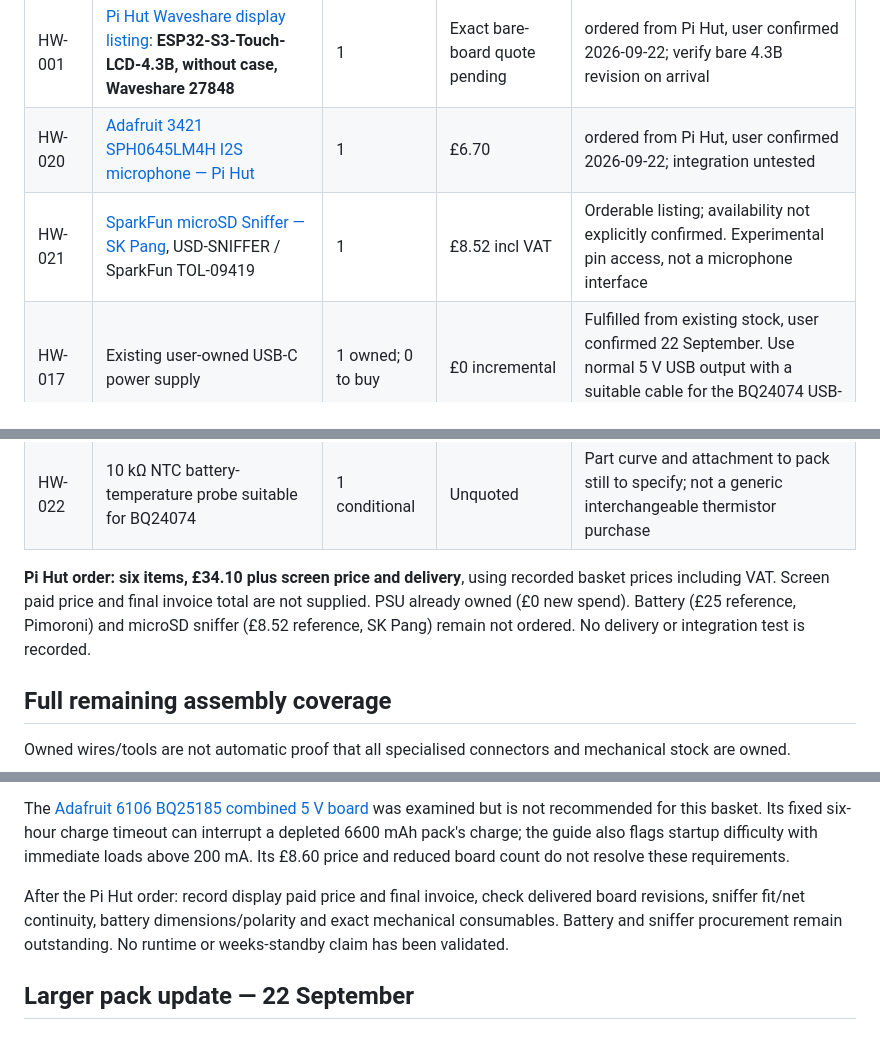
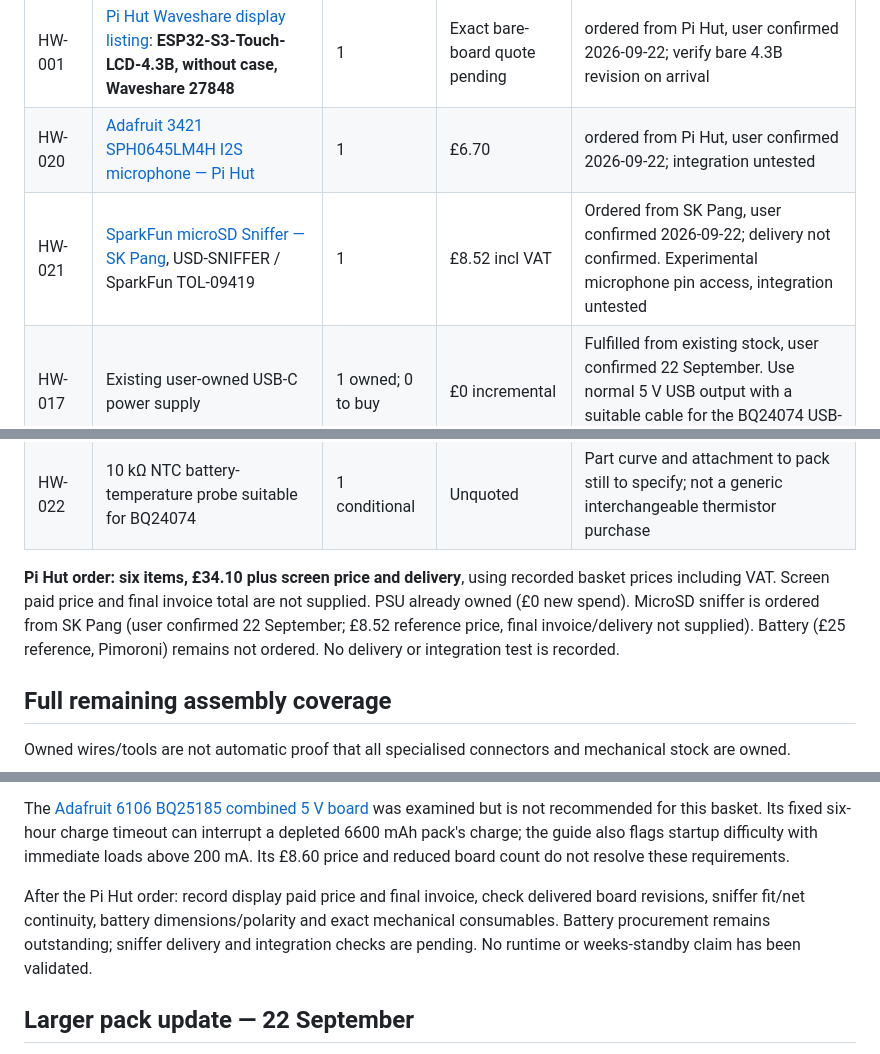
Before and after one commit to LeweeLewee/NDX2-Controller, a Markdown page: docs/hardware/prototype-shopping-list.md, 3 parts joined by grey strips. Rendered like a GitHub page.

Commit message:
Record SK Pang microSD sniffer as ordered

```diff
--- a/docs/hardware/prototype-shopping-list.md
+++ b/docs/hardware/prototype-shopping-list.md
@@ -11,7 +11,7 @@ Prices are listed GBP item prices checked 21 September, excluding delivery. Pi H
 | --- | --- | --- | --- | --- |
 | HW-001 | [Pi Hut Waveshare display listing](https://thepihut.com/products/esp32-s3-development-board-with-4-3-capacitive-touch-lcd-display-800-x-480): **ESP32-S3-Touch-LCD-4.3B, without case, Waveshare 27848** | 1 | Exact bare-board quote pending | ordered from Pi Hut, user confirmed 2026-09-22; verify bare 4.3B revision on arrival |
 | HW-020 | [Adafruit 3421 SPH0645LM4H I2S microphone — Pi Hut](https://thepihut.com/collections/audio/products/adafruit-i2s-mems-microphone-breakout-sph0645lm4h) | 1 | £6.70 | ordered from Pi Hut, user confirmed 2026-09-22; integration untested |
-| HW-021 | [SparkFun microSD Sniffer — SK Pang](https://www.skpang.co.uk/products/microsd-sniffer), USD-SNIFFER / SparkFun TOL-09419 | 1 | £8.52 incl VAT | Orderable listing; availability not explicitly confirmed. Experimental pin access, not a microphone interface |
+| HW-021 | [SparkFun microSD Sniffer — SK Pang](https://www.skpang.co.uk/products/microsd-sniffer), USD-SNIFFER / SparkFun TOL-09419 | 1 | £8.52 incl VAT | Ordered from SK Pang, user confirmed 2026-09-22; delivery not confirmed. Experimental microphone pin access, integration untested |
 | HW-017 | Existing user-owned USB-C power supply | 1 owned; 0 to buy | £0 incremental | Fulfilled from existing stock, user confirmed 22 September. Use normal 5 V USB output with a suitable cable for the BQ24074 USB-C input |
 | HW-002 | [Pimoroni BAT0014 10,050 mAh](https://shop.pimoroni.com/products/high-capacity-lithium-ion-battery-pack?variant=32012684623955), protected 3.7 V pack | 1 | £25.00 | Available in live supplier data 22 September; leading candidate. Body fits reserved envelope; confirm polarity and cradle/lead routing |
 | HW-003 | [Adafruit BQ24074 4755 charger — Pi Hut](https://thepihut.com/products/adafruit-universal-usb-dc-solar-lithium-ion-polymer-charger-bq24074) | 1 | £14.40 | ordered from Pi Hut, user confirmed 2026-09-22; external-power integration untested |
@@ -20,7 +20,7 @@ Prices are listed GBP item prices checked 21 September, excluding delivery. Pi H
 | HW-006b | [USB-A female breakout — horizontal — Pi Hut](https://thepihut.com/products/usb-a-breakout-horizontal), 106576 | 1 | £2.60 | ordered from Pi Hut, user confirmed 2026-09-22; converter-to-display USB connection |
 | HW-022 | 10 kΩ NTC battery-temperature probe suitable for BQ24074 | 1 conditional | Unquoted | Part curve and attachment to pack still to specify; not a generic interchangeable thermistor purchase |
 
-**Pi Hut order: six items, £34.10 plus screen price and delivery**, using recorded basket prices including VAT. Screen paid price and final invoice total are not supplied. PSU already owned (£0 new spend). Battery (£25 reference, Pimoroni) and microSD sniffer (£8.52 reference, SK Pang) remain not ordered. No delivery or integration test is recorded.
+**Pi Hut order: six items, £34.10 plus screen price and delivery**, using recorded basket prices including VAT. Screen paid price and final invoice total are not supplied. PSU already owned (£0 new spend). MicroSD sniffer is ordered from SK Pang (user confirmed 22 September; £8.52 reference price, final invoice/delivery not supplied). Battery (£25 reference, Pimoroni) remains not ordered. No delivery or integration test is recorded.
 
 ## Full remaining assembly coverage
 
@@ -60,7 +60,7 @@ Historical comparison (superseded for procurement by ordered U3V40F5): [Pololu U
 
 The [Adafruit 6106 BQ25185 combined 5 V board](https://learn.adafruit.com/adafruit-bq25185-usb-dc-solar-charger-with-5v-boost-board/overview) was examined but is not recommended for this basket. Its fixed six-hour charge timeout can interrupt a depleted 6600 mAh pack's charge; the guide also flags startup difficulty with immediate loads above 200 mA. Its £8.60 price and reduced board count do not resolve these requirements.
 
-After the Pi Hut order: record display paid price and final invoice, check delivered board revisions, sniffer fit/net continuity, battery dimensions/polarity and exact mechanical consumables. Battery and sniffer procurement remain outstanding. No runtime or weeks-standby claim has been validated.
+After the Pi Hut order: record display paid price and final invoice, check delivered board revisions, sniffer fit/net continuity, battery dimensions/polarity and exact mechanical consumables. Battery procurement remains outstanding; sniffer delivery and integration checks are pending. No runtime or weeks-standby claim has been validated.
 
 ## Larger pack update — 22 September
 
```
Also changed, not shown: docs/hardware/bom.md (+3 -3 lines).
